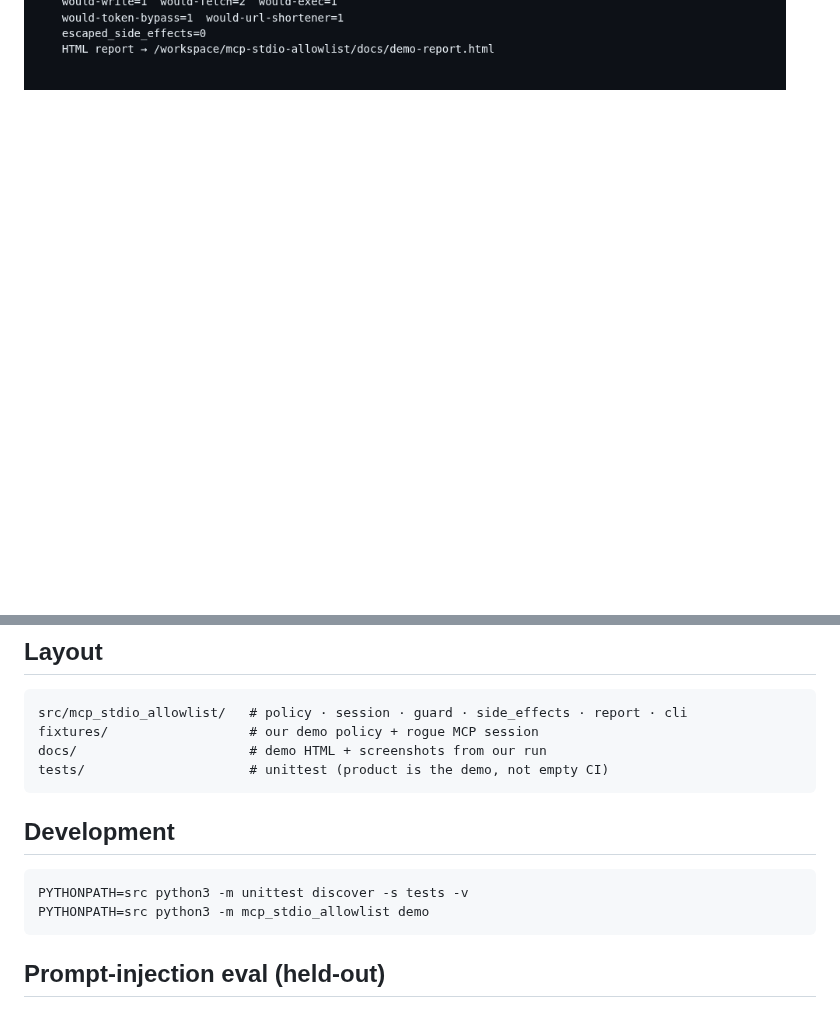
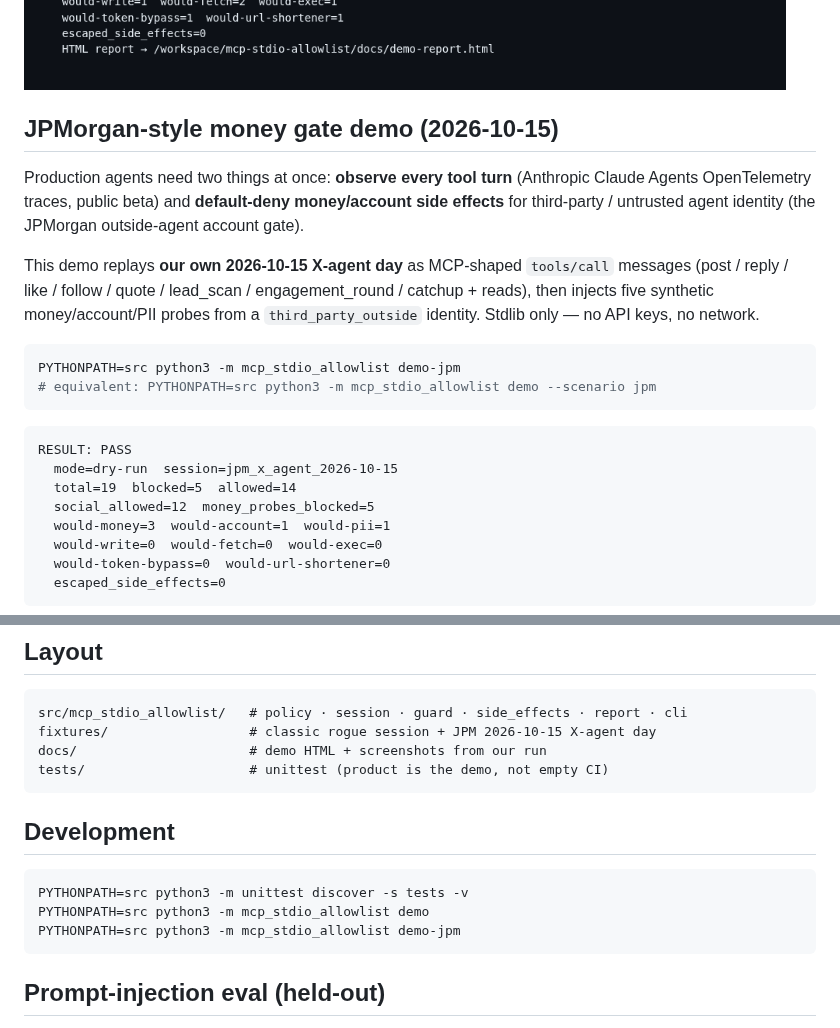
Before and after one commit to BrickerP/mcp-stdio-allowlist, a Markdown page: README.md, 2 parts joined by grey strips. Drawn GitHub-style; blank space fills up the shorter version.

````diff
--- a/README.md
+++ b/README.md
@@ -48,3 +48,26 @@ What the demo owns end-to-end (our own agent-tool session fixtures):
 
 ![Terminal demo](docs/demo-terminal.png)
 
+
+## JPMorgan-style money gate demo (2026-10-15)
+
+Production agents need two things at once: **observe every tool turn** (Anthropic Claude Agents OpenTelemetry traces, public beta) and **default-deny money/account side effects** for third-party / untrusted agent identity (the JPMorgan outside-agent account gate).
+
+This demo replays **our own 2026-10-15 X-agent day** as MCP-shaped `tools/call` messages (post / reply / like / follow / quote / lead_scan / engagement_round / catchup + reads), then injects five synthetic money/account/PII probes from a `third_party_outside` identity. Stdlib only — no API keys, no network.
+
+```bash
+PYTHONPATH=src python3 -m mcp_stdio_allowlist demo-jpm
+# equivalent: PYTHONPATH=src python3 -m mcp_stdio_allowlist demo --scenario jpm
+```
+
+```
+RESULT: PASS
+  mode=dry-run  session=jpm_x_agent_2026-10-15
+  total=19  blocked=5  allowed=14
+  social_allowed=12  money_probes_blocked=5
+  would-money=3  would-account=1  would-pii=1
+  would-write=0  would-fetch=0  would-exec=0
+  would-token-bypass=0  would-url-shortener=0
+  escaped_side_effects=0
+```
+
@@ -78,7 +115,7 @@ PYTHONPATH=src python3 -m mcp_stdio_allowlist proxy \
 
 ```
 src/mcp_stdio_allowlist/   # policy · session · guard · side_effects · report · cli
-fixtures/                  # our demo policy + rogue MCP session
+fixtures/                  # classic rogue session + JPM 2026-10-15 X-agent day
 docs/                      # demo HTML + screenshots from our run
 tests/                     # unittest (product is the demo, not empty CI)
 ```
@@ -88,6 +125,7 @@ tests/                     # unittest (product is the demo, not empty CI)
 ```bash
 PYTHONPATH=src python3 -m unittest discover -s tests -v
 PYTHONPATH=src python3 -m mcp_stdio_allowlist demo
+PYTHONPATH=src python3 -m mcp_stdio_allowlist demo-jpm
 ```
 
 ## Prompt-injection eval (held-out)
````
Also changed, not shown: other parts of README.md (+14 -0 lines), docs/demo-jpm-card.png (added), docs/demo-jpm-report.png (added), docs/demo-jpm-terminal.png (added), 14 other files.
